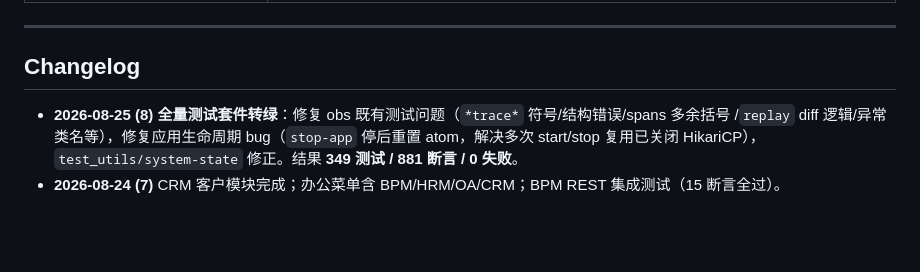
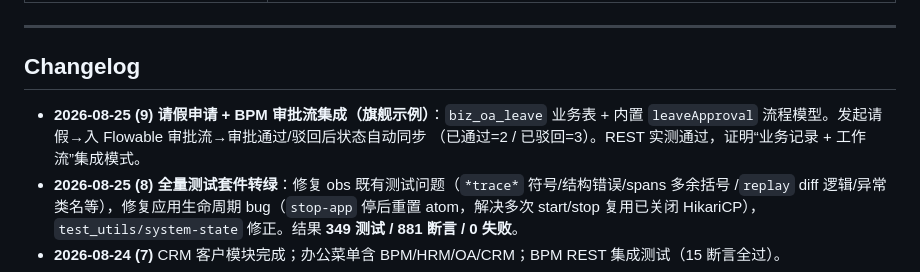
Before and after one commit to RedCreationTech/hc-pms, a Markdown page: docs/design/BPM_OA_DESIGN.md, the part around the change. Drawn GitHub-style; blank space fills up the shorter version.

Commit message:
docs: 记录请假审批流集成里程碑

```diff
--- a/docs/design/BPM_OA_DESIGN.md
+++ b/docs/design/BPM_OA_DESIGN.md
@@ -272,6 +272,9 @@ bpm/core.clj       ← 高层 API：部署/发起/审批/驳回/转办/待办/
 
 ## Changelog
 
+- **2026-08-25 (9)** **请假申请 + BPM 审批流集成（旗舰示例）**：`biz_oa_leave` 业务表 + 内置
+  `leaveApproval` 流程模型。发起请假→入 Flowable 审批流→审批通过/驳回后状态自动同步
+  （已通过=2 / 已驳回=3）。REST 实测通过，证明“业务记录 + 工作流”集成模式。
 - **2026-08-25 (8)** **全量测试套件转绿**：修复 obs 既有测试问题（`*trace*` 符号/结构错误/spans 多余括号
   /`replay` diff 逻辑/异常类名等），修复应用生命周期 bug（`stop-app` 停后重置 atom，解决多次
   start/stop 复用已关闭 HikariCP），`test_utils/system-state` 修正。结果 **349 测试 / 881 断言 / 0 失败**。
```
